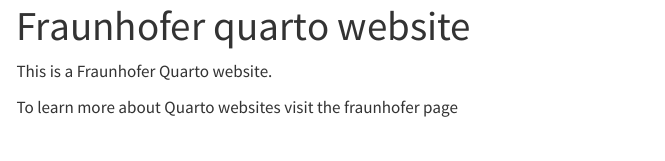
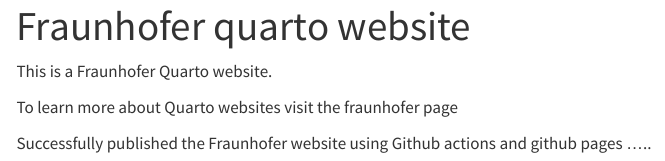
Before and after one commit to shiva-kumar-biru/quarto_project, a Quarto document (quartowebsite/index.qmd): the page in a window 1100 px wide, from its top. Rendered offline with R 4.5, knitr and Pandoc in place of Quarto, with nearby package versions; menus at the side of the page are left out.

Commit message:
change in index.qmd file

```diff
--- a/quartowebsite/index.qmd
+++ b/quartowebsite/index.qmd
@@ -5,3 +5,5 @@
 This is a Fraunhofer Quarto website.
 
 To learn more about Quarto websites visit the fraunhofer page
+
+Successfully published the Fraunhofer website using Github actions and github pages .....
```
